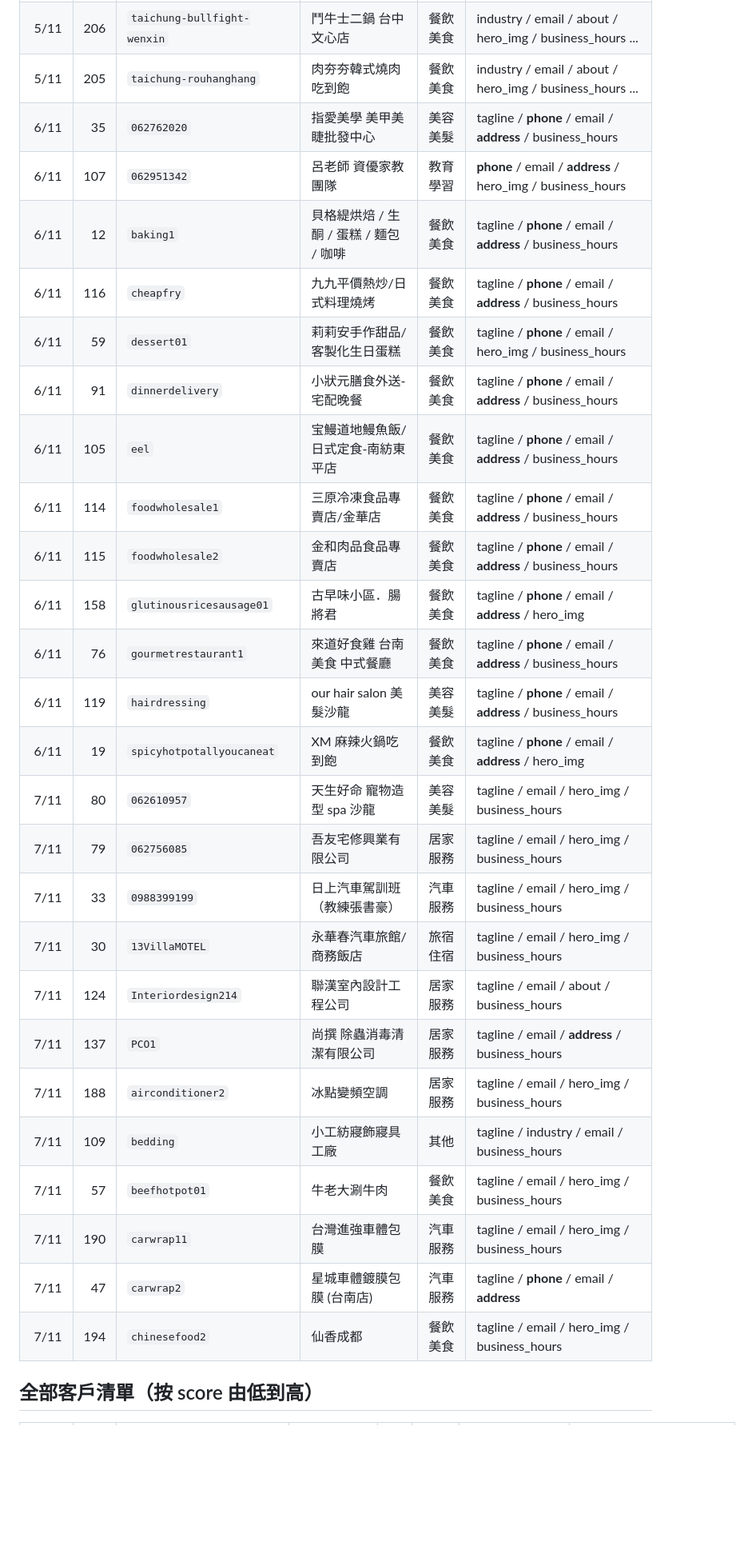
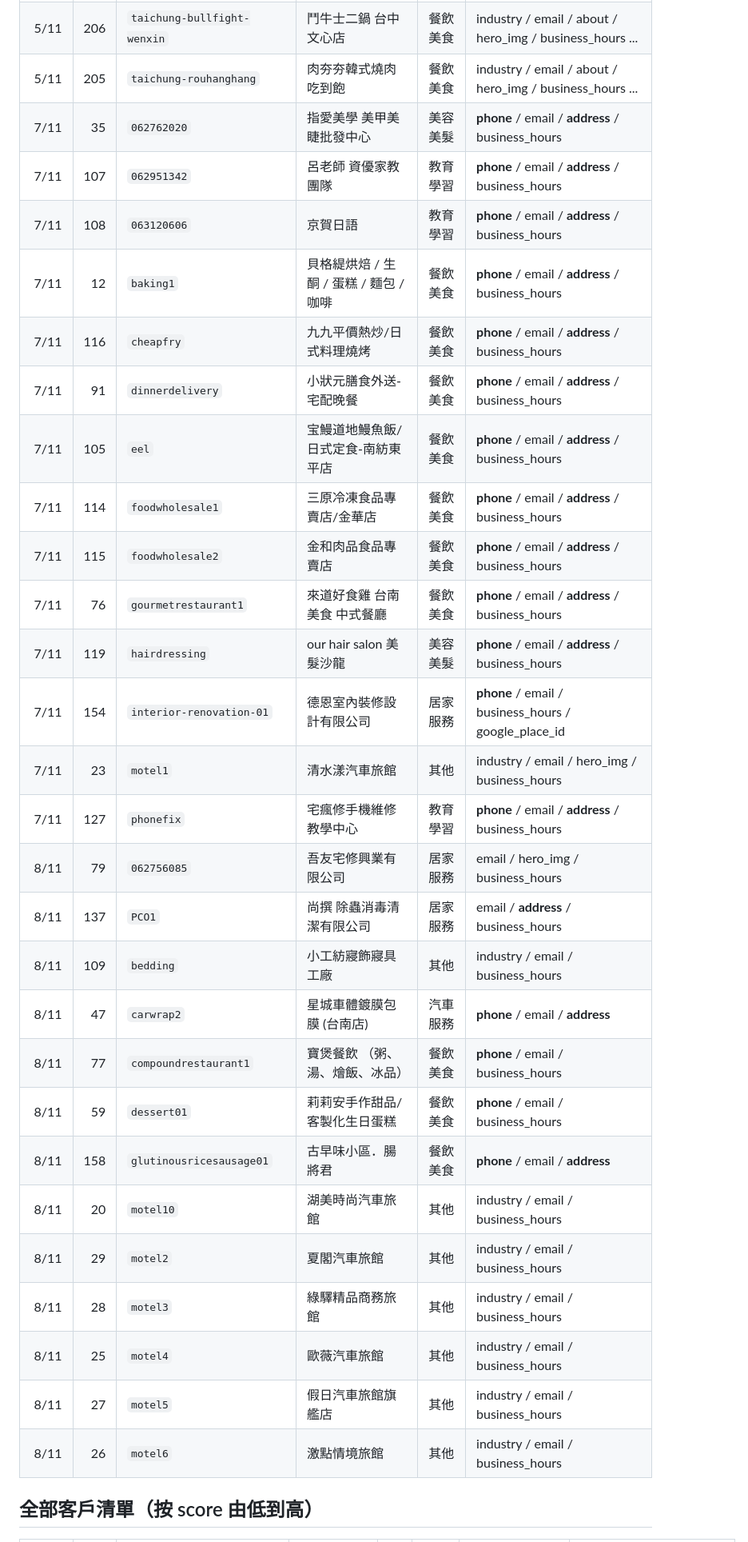
Before and after one commit to reneysung/gomag-miniweb, a Markdown page: docs/CLIENTS_AUDIT_2026-05-03.md, the part around one of its changes. Shown at 80% size. Drawn GitHub-style; blank space fills up the shorter version.

```diff
--- a/docs/CLIENTS_AUDIT_2026-05-03.md
+++ b/docs/CLIENTS_AUDIT_2026-05-03.md
@@ -52,30 +49,32 @@
 | 5/11 | 206 | `taichung-bullfight-wenxin` | 鬥牛士二鍋 台中文心店 | 餐飲美食 | industry / email / about / hero_img / business_hours ... |
 | 5/11 | 205 | `taichung-rouhanghang` | 肉夯夯韓式燒肉吃到飽 | 餐飲美食 | industry / email / about / hero_img / business_hours ... |
-| 6/11 | 35 | `062762020` | 指愛美學 美甲美睫批發中心 | 美容美髮 | tagline / **phone** / email / **address** / business_hours |
-| 6/11 | 107 | `062951342` | 呂老師 資優家教團隊 | 教育學習 | **phone** / email / **address** / hero_img / business_hours |
-| 6/11 | 12 | `baking1` | 貝格緹烘焙 / 生酮 / 蛋糕 / 麵包 / 咖啡 | 餐飲美食 | tagline / **phone** / email / **address** / business_hours |
-| 6/11 | 116 | `cheapfry` | 九九平價熱炒/日式料理燒烤 | 餐飲美食 | tagline / **phone** / email / **address** / business_hours |
-| 6/11 | 59 | `dessert01` | 莉莉安手作甜品/客製化生日蛋糕 | 餐飲美食 | tagline / **phone** / email / hero_img / business_hours |
-| 6/11 | 91 | `dinnerdelivery` | 小狀元膳食外送-宅配晚餐 | 餐飲美食 | tagline / **phone** / email / **address** / business_hours |
-| 6/11 | 105 | `eel` | 宝鰻道地鰻魚飯/日式定食-南紡東平店 | 餐飲美食 | tagline / **phone** / email / **address** / business_hours |
-| 6/11 | 114 | `foodwholesale1` | 三原冷凍食品專賣店/金華店 | 餐飲美食 | tagline / **phone** / email / **address** / business_hours |
-| 6/11 | 115 | `foodwholesale2` | 金和肉品食品專賣店 | 餐飲美食 | tagline / **phone** / email / **address** / business_hours |
-| 6/11 | 158 | `glutinousricesausage01` | 古早味小區．腸將君 | 餐飲美食 | tagline / **phone** / email / **address** / hero_img |
-| 6/11 | 76 | `gourmetrestaurant1` | 來道好食雞 台南美食 中式餐廳 | 餐飲美食 | tagline / **phone** / email / **address** / business_hours |
-| 6/11 | 119 | `hairdressing` | our hair salon 美髮沙龍 | 美容美髮 | tagline / **phone** / email / **address** / business_hours |
-| 6/11 | 19 | `spicyhotpotallyoucaneat` | XM 麻辣火鍋吃到飽 | 餐飲美食 | tagline / **phone** / email / **address** / hero_img |
-| 7/11 | 80 | `062610957` | 天生好命 寵物造型 spa 沙龍 | 美容美髮 | tagline / email / hero_img / business_hours |
-| 7/11 | 79 | `062756085` | 吾友宅修興業有限公司 | 居家服務 | tagline / email / hero_img / business_hours |
-| 7/11 | 33 | `0988399199` | 日上汽車駕訓班（教練張書豪） | 汽車服務 | tagline / email / hero_img / business_hours |
-| 7/11 | 30 | `13VillaMOTEL` | 永華春汽車旅館/商務飯店 | 旅宿住宿 | tagline / email / hero_img / business_hours |
-| 7/11 | 124 | `Interiordesign214` | 聯漢室內設計工程公司 | 居家服務 | tagline / email / about / business_hours |
-| 7/11 | 137 | `PCO1` | 尚撰 除蟲消毒清潔有限公司 | 居家服務 | tagline / email / **address** / business_hours |
-| 7/11 | 188 | `airconditioner2` | 冰點變頻空調 | 居家服務 | tagline / email / hero_img / business_hours |
-| 7/11 | 109 | `bedding` | 小工紡寢飾寢具工廠 | 其他 | tagline / industry / email / business_hours |
-| 7/11 | 57 | `beefhotpot01` | 牛老大涮牛肉 | 餐飲美食 | tagline / email / hero_img / business_hours |
-| 7/11 | 190 | `carwrap11` | 台灣進強車體包膜 | 汽車服務 | tagline / email / hero_img / business_hours |
-| 7/11 | 47 | `carwrap2` | 星城車體鍍膜包膜 (台南店) | 汽車服務 | tagline / **phone** / email / **address** |
-| 7/11 | 194 | `chinesefood2` | 仙香成都 | 餐飲美食 | tagline / email / hero_img / business_hours |
+| 7/11 | 35 | `062762020` | 指愛美學 美甲美睫批發中心 | 美容美髮 | **phone** / email / **address** / business_hours |
+| 7/11 | 107 | `062951342` | 呂老師 資優家教團隊 | 教育學習 | **phone** / email / **address** / business_hours |
+| 7/11 | 108 | `063120606` | 京賀日語 | 教育學習 | **phone** / email / **address** / business_hours |
+| 7/11 | 12 | `baking1` | 貝格緹烘焙 / 生酮 / 蛋糕 / 麵包 / 咖啡 | 餐飲美食 | **phone** / email / **address** / business_hours |
+| 7/11 | 116 | `cheapfry` | 九九平價熱炒/日式料理燒烤 | 餐飲美食 | **phone** / email / **address** / business_hours |
+| 7/11 | 91 | `dinnerdelivery` | 小狀元膳食外送-宅配晚餐 | 餐飲美食 | **phone** / email / **address** / business_hours |
+| 7/11 | 105 | `eel` | 宝鰻道地鰻魚飯/日式定食-南紡東平店 | 餐飲美食 | **phone** / email / **address** / business_hours |
+| 7/11 | 114 | `foodwholesale1` | 三原冷凍食品專賣店/金華店 | 餐飲美食 | **phone** / email / **address** / business_hours |
+| 7/11 | 115 | `foodwholesale2` | 金和肉品食品專賣店 | 餐飲美食 | **phone** / email / **address** / business_hours |
+| 7/11 | 76 | `gourmetrestaurant1` | 來道好食雞 台南美食 中式餐廳 | 餐飲美食 | **phone** / email / **address** / business_hours |
+| 7/11 | 119 | `hairdressing` | our hair salon 美髮沙龍 | 美容美髮 | **phone** / email / **address** / business_hours |
+| 7/11 | 154 | `interior-renovation-01` | 德恩室內裝修設計有限公司 | 居家服務 | **phone** / email / business_hours / google_place_id |
+| 7/11 | 23 | `motel1` | 清水漾汽車旅館 | 其他 | industry / email / hero_img / business_hours |
+| 7/11 | 127 | `phonefix` | 宅瘋修手機維修教學中心 | 教育學習 | **phone** / email / **address** / business_hours |
+| 8/11 | 79 | `062756085` | 吾友宅修興業有限公司 | 居家服務 | email / hero_img / business_hours |
+| 8/11 | 137 | `PCO1` | 尚撰 除蟲消毒清潔有限公司 | 居家服務 | email / **address** / business_hours |
+| 8/11 | 109 | `bedding` | 小工紡寢飾寢具工廠 | 其他 | industry / email / business_hours |
+| 8/11 | 47 | `carwrap2` | 星城車體鍍膜包膜 (台南店) | 汽車服務 | **phone** / email / **address** |
+| 8/11 | 77 | `compoundrestaurant1` | 寶煲餐飲 （粥、湯、燴飯、冰品） | 餐飲美食 | **phone** / email / business_hours |
+| 8/11 | 59 | `dessert01` | 莉莉安手作甜品/客製化生日蛋糕 | 餐飲美食 | **phone** / email / business_hours |
+| 8/11 | 158 | `glutinousricesausage01` | 古早味小區．腸將君 | 餐飲美食 | **phone** / email / **address** |
+| 8/11 | 20 | `motel10` | 湖美時尚汽車旅館 | 其他 | industry / email / business_hours |
+| 8/11 | 29 | `motel2` | 夏閣汽車旅館 | 其他 | industry / email / business_hours |
+| 8/11 | 28 | `motel3` | 綠驛精品商務旅館 | 其他 | industry / email / business_hours |
+| 8/11 | 25 | `motel4` | 歐薇汽車旅館 | 其他 | industry / email / business_hours |
+| 8/11 | 27 | `motel5` | 假日汽車旅館旗艦店 | 其他 | industry / email / business_hours |
+| 8/11 | 26 | `motel6` | 激點情境旅館 | 其他 | industry / email / business_hours |
 
 ## 全部客戶清單（按 score 由低到高）
 
```
Also changed, not shown: other parts of docs/CLIENTS_AUDIT_2026-05-03.md (+199 -202 lines).
